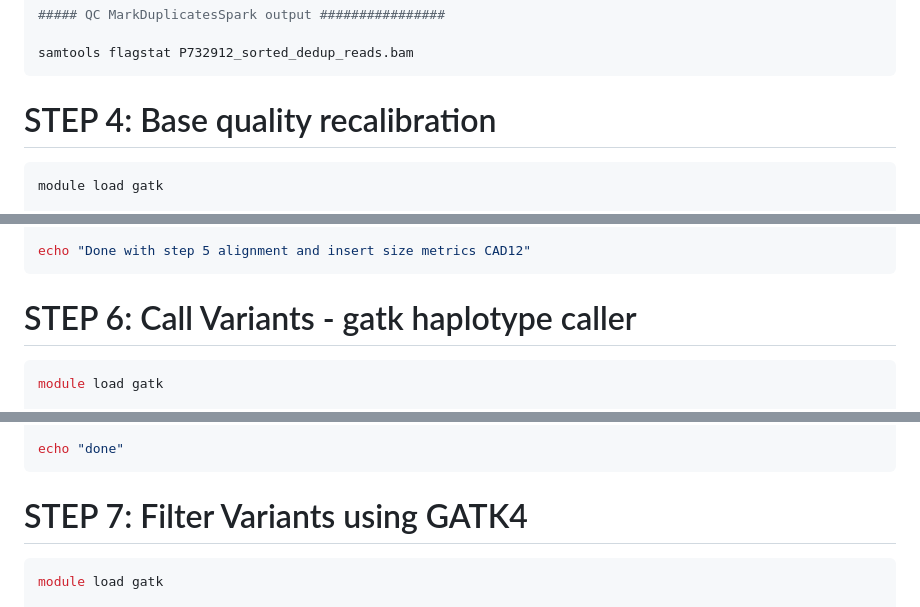
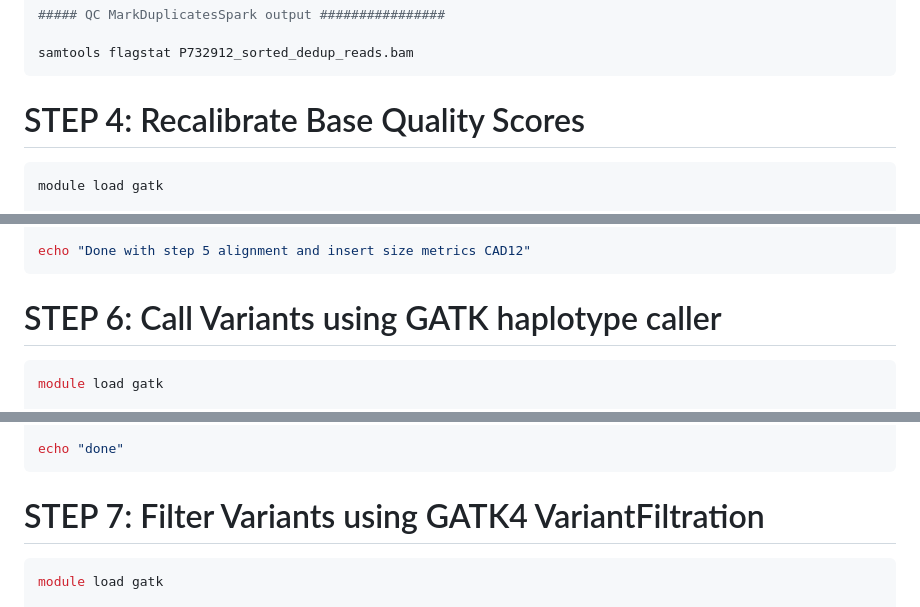
Before and after one commit to Mfpfox/WGS, a Markdown page: README.md, 3 parts joined by grey strips. Drawn GitHub-style.

````diff
--- a/README.md
+++ b/README.md
@@ -169,7 +169,7 @@ samtools flagstat P732912_sorted_dedup_reads.bam
 
 
 
-# STEP 4: Base quality recalibration
+# STEP 4: Recalibrate Base Quality Scores
 
 ```
 module load gatk
@@ -224,7 +224,7 @@ echo "Done with step 5 alignment and insert size metrics CAD12"
 
 
 
-# STEP 6: Call Variants - gatk haplotype caller
+# STEP 6: Call Variants using GATK haplotype caller
 
 ```bash
 module load gatk
@@ -250,7 +250,7 @@ echo "done"
 
 
 
-# STEP 7: Filter Variants using GATK4
+# STEP 7: Filter Variants using GATK4 VariantFiltration
 
 ```bash
 module load gatk
````
Also changed, not shown: other parts of README.md (+7 -7 lines).
